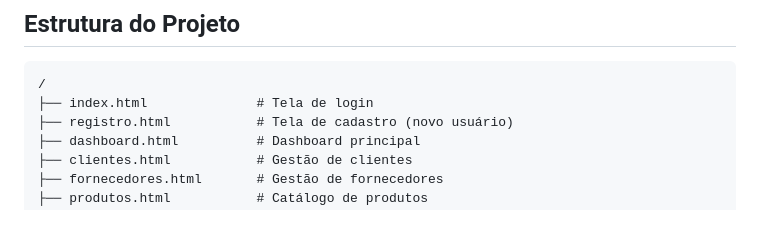
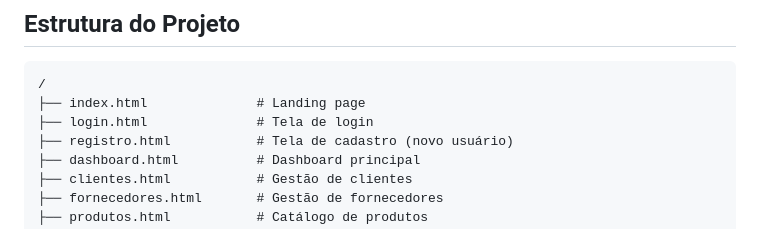
Before and after one commit to eduardo-Ciudad/controle-financeiro-lab-frontend, a Markdown page: README.md, the part around the change. Drawn GitHub-style.

Commit message:
docs: atualizar README apos rename index.html/login.html
Reflete que index.html agora e a landing page e login.html a tela de login separada.

````diff
--- a/README.md
+++ b/README.md
@@ -48,7 +48,8 @@ Interface web do sistema de controle financeiro desenvolvido para um fornecedor
 
 ```
 /
-├── index.html              # Tela de login
+├── index.html              # Landing page
+├── login.html              # Tela de login
 ├── registro.html           # Tela de cadastro (novo usuário)
 ├── dashboard.html          # Dashboard principal
 ├── clientes.html           # Gestão de clientes
````
